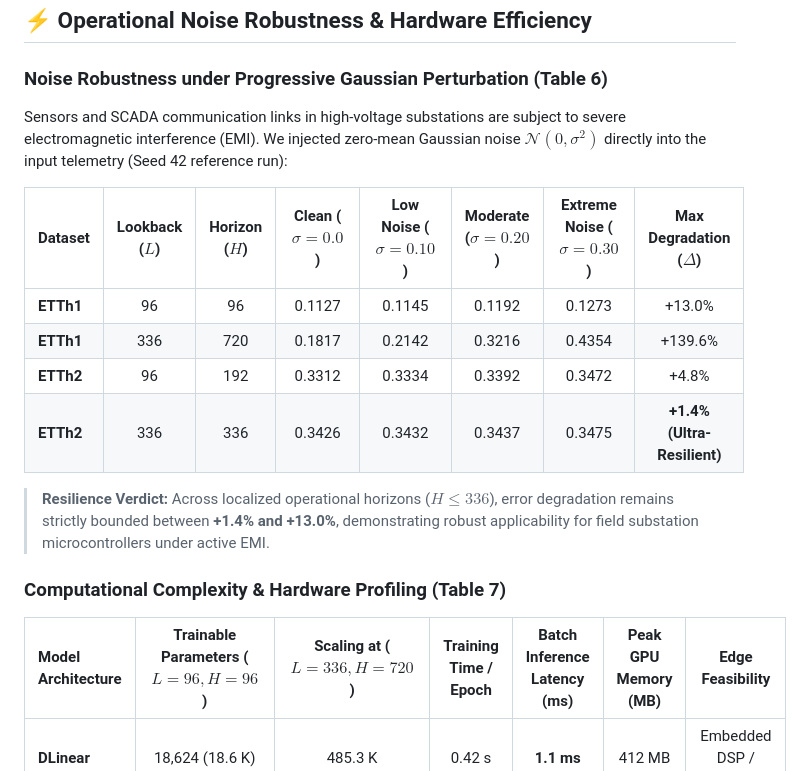
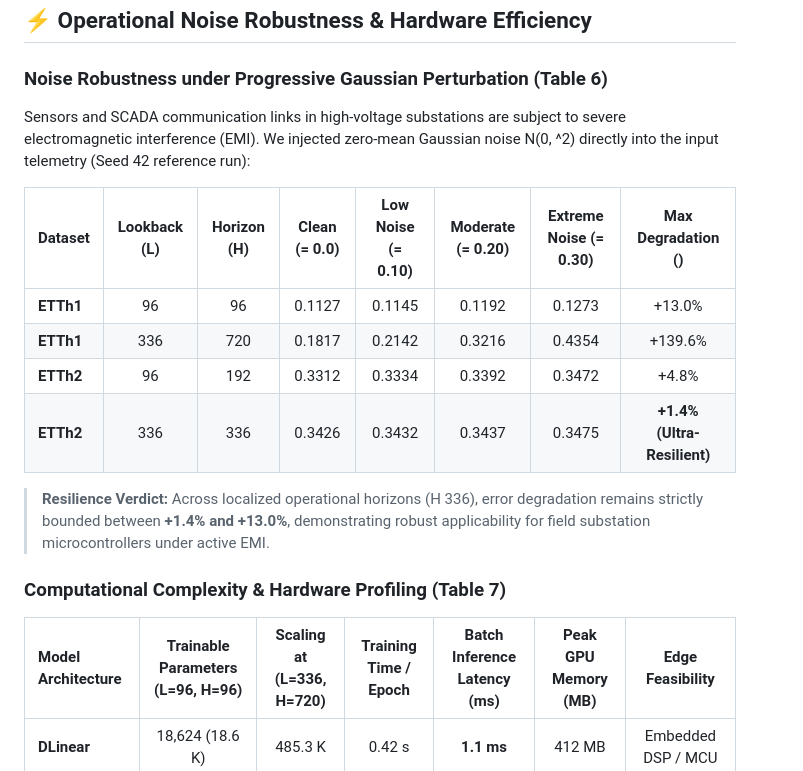
Before and after one commit to nphu211206/KAN-PSO-Transformer-Forecasting, a Markdown page: README.md, the part around one of its changes. GitHub-like rendering.

```diff
--- a/README.md
+++ b/README.md
@@ -184,20 +130,20 @@ An 80-cell ablation experiment evaluated across 5 structural variants confirms t
 
 ### Noise Robustness under Progressive Gaussian Perturbation (Table 6)
 
-Sensors and SCADA communication links in high-voltage substations are subject to severe electromagnetic interference (EMI). We injected zero-mean Gaussian noise $\mathcal{N}(0, \sigma^2)$ directly into the input telemetry (Seed 42 reference run):
+Sensors and SCADA communication links in high-voltage substations are subject to severe electromagnetic interference (EMI). We injected zero-mean Gaussian noise N(0, ^2) directly into the input telemetry (Seed 42 reference run):
 
-| Dataset | Lookback ($L$) | Horizon ($H$) | Clean ($\sigma = 0.0$) | Low Noise ($\sigma = 0.10$) | Moderate ($\sigma = 0.20$) | Extreme Noise ($\sigma = 0.30$) | Max Degradation ($\Delta$) |
+| Dataset | Lookback (L) | Horizon (H) | Clean (= 0.0) | Low Noise (= 0.10) | Moderate (= 0.20) | Extreme Noise (= 0.30) | Max Degradation () |
 |:---|:---:|:---:|:---:|:---:|:---:|:---:|:---:|
 | **ETTh1** | 96 | 96 | 0.1127 | 0.1145 | 0.1192 | 0.1273 | +13.0% |
 | **ETTh1** | 336 | 720 | 0.1817 | 0.2142 | 0.3216 | 0.4354 | +139.6% |
 | **ETTh2** | 96 | 192 | 0.3312 | 0.3334 | 0.3392 | 0.3472 | +4.8% |
 | **ETTh2** | 336 | 336 | 0.3426 | 0.3432 | 0.3437 | 0.3475 | **+1.4% (Ultra-Resilient)** |
 
-> **Resilience Verdict:** Across localized operational horizons ($H \le 336$), error degradation remains strictly bounded between **+1.4% and +13.0%**, demonstrating robust applicability for field substation microcontrollers under active EMI.
+> **Resilience Verdict:** Across localized operational horizons (H  336), error degradation remains strictly bounded between **+1.4% and +13.0%**, demonstrating robust applicability for field substation microcontrollers under active EMI.
 
 ### Computational Complexity & Hardware Profiling (Table 7)
 
-| Model Architecture | Trainable Parameters ($L=96, H=96$) | Scaling at ($L=336, H=720$) | Training Time / Epoch | Batch Inference Latency (ms) | Peak GPU Memory (MB) | Edge Feasibility |
+| Model Architecture | Trainable Parameters (L=96, H=96) | Scaling at (L=336, H=720) | Training Time / Epoch | Batch Inference Latency (ms) | Peak GPU Memory (MB) | Edge Feasibility |
 |:---|:---:|:---:|:---:|:---:|:---:|:---:|
 | **DLinear** | 18,624 (18.6 K) | 485.3 K | 0.42 s | **1.1 ms** | 412 MB | Embedded DSP / MCU |
 | **NLinear** | 9,312 (9.3 K) | 242.6 K | 0.45 s | 1.2 ms | 415 MB | Embedded DSP / MCU |
```
Also changed, not shown: other parts of README.md (+27 -81 lines).
